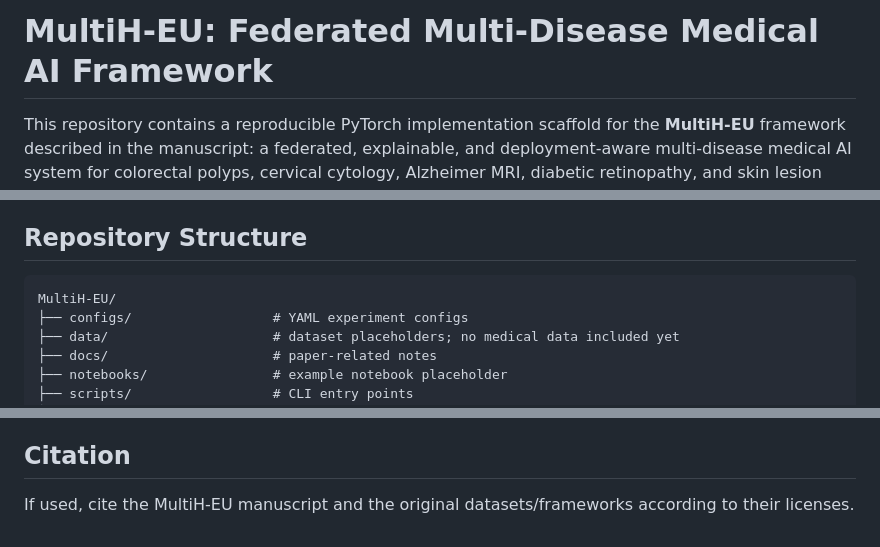
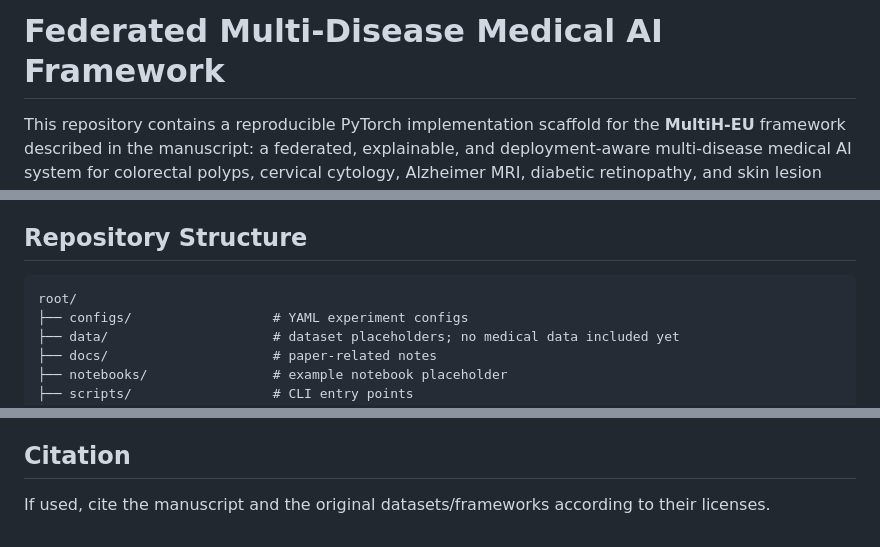
Before and after one commit to fortunab/Els, a Markdown page: README.md, 3 parts joined by grey strips. Rendered like a GitHub page.

````diff
--- a/README.md
+++ b/README.md
@@ -1,4 +1,4 @@
-# MultiH-EU: Federated Multi-Disease Medical AI Framework
+# Federated Multi-Disease Medical AI Framework
 
 This repository contains a reproducible PyTorch implementation scaffold for the **MultiH-EU** framework described in the manuscript: a federated, explainable, and deployment-aware multi-disease medical AI system for colorectal polyps, cervical cytology, Alzheimer MRI, diabetic retinopathy, and skin lesion classification.
 
@@ -20,7 +20,7 @@ The paper reports a framework that combines disease-specific CNN/ViT/hybrid arch
 ## Repository Structure
 
 ```text
-MultiH-EU/
+root/
 ├── configs/                  # YAML experiment configs
 ├── data/                     # dataset placeholders; no medical data included yet
 ├── docs/                     # paper-related notes
@@ -98,4 +98,4 @@ This repository includes executable training/evaluation infrastructure, but not
 
 ## Citation
 
-If used, cite the MultiH-EU manuscript and the original datasets/frameworks according to their licenses.
+If used, cite the manuscript and the original datasets/frameworks according to their licenses.
````
